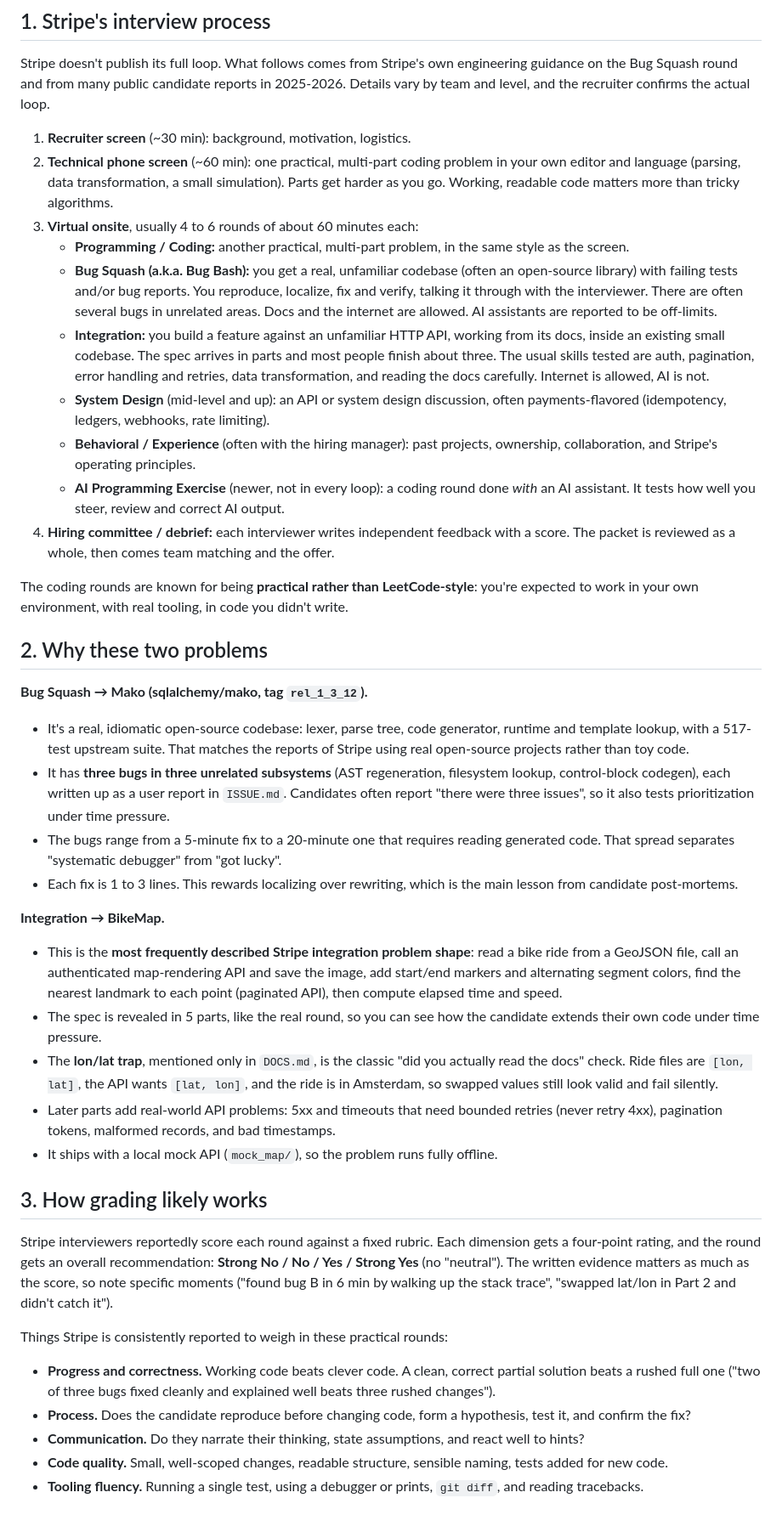
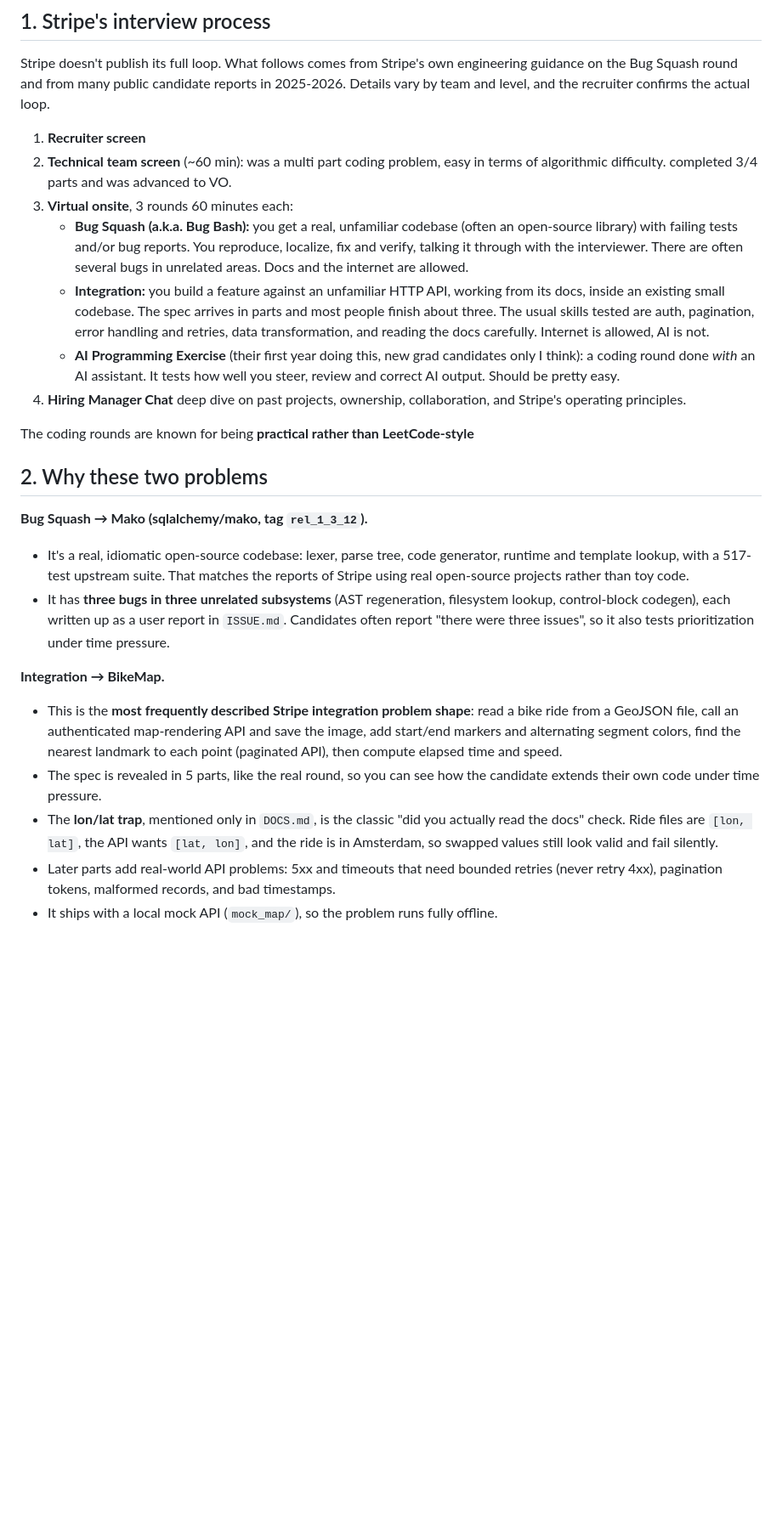
Before and after one commit to hendersonBare/mock-interview, a Markdown page: README.md, the part around one of its changes. Shown at 85% size. Drawn GitHub-style; blank space fills up the shorter version.

Commit message:
improved README

```diff
--- a/README.md
+++ b/README.md
@@ -23,32 +24,22 @@ Stripe doesn't publish its full loop. What follows comes from Stripe's own engin
 guidance on the Bug Squash round and from many public candidate reports in 2025-2026. Details
 vary by team and level, and the recruiter confirms the actual loop.
 
-1. **Recruiter screen** (~30 min): background, motivation, logistics.
-2. **Technical phone screen** (~60 min): one practical, multi-part coding problem in your own
-   editor and language (parsing, data transformation, a small simulation). Parts get harder as
-   you go. Working, readable code matters more than tricky algorithms.
-3. **Virtual onsite**, usually 4 to 6 rounds of about 60 minutes each:
-   - **Programming / Coding:** another practical, multi-part problem, in the same style as the
-     screen.
+1. **Recruiter screen**
+2. **Technical team screen** (~60 min): was a multi part coding problem, easy in terms of algorithmic difficulty. completed 3/4 parts and was advanced to VO.
+3. **Virtual onsite**, 3 rounds 60 minutes each:
    - **Bug Squash (a.k.a. Bug Bash):** you get a real, unfamiliar codebase (often an open-source
      library) with failing tests and/or bug reports. You reproduce, localize, fix and verify,
      talking it through with the interviewer. There are often several bugs in unrelated areas.
-     Docs and the internet are allowed. AI assistants are reported to be off-limits.
+     Docs and the internet are allowed.
    - **Integration:** you build a feature against an unfamiliar HTTP API, working from its docs,
      inside an existing small codebase. The spec arrives in parts and most people finish about
      three. The usual skills tested are auth, pagination, error handling and retries, data
      transformation, and reading the docs carefully. Internet is allowed, AI is not.
-   - **System Design** (mid-level and up): an API or system design discussion, often
-     payments-flavored (idempotency, ledgers, webhooks, rate limiting).
-   - **Behavioral / Experience** (often with the hiring manager): past projects, ownership,
+   - **AI Programming Exercise** (their first year doing this, new grad candidates only I think): a coding round done *with* an AI assistant. It tests how well you steer, review and correct AI output. Should be pretty easy.
+4. **Hiring Manager Chat** deep dive on past projects, ownership,
      collaboration, and Stripe's operating principles.
-   - **AI Programming Exercise** (newer, not in every loop): a coding round done *with* an AI
-     assistant. It tests how well you steer, review and correct AI output.
-4. **Hiring committee / debrief:** each interviewer writes independent feedback with a score.
-   The packet is reviewed as a whole, then comes team matching and the offer.
 
-The coding rounds are known for being **practical rather than LeetCode-style**: you're expected
-to work in your own environment, with real tooling, in code you didn't write.
+The coding rounds are known for being **practical rather than LeetCode-style**
 
 ## 2. Why these two problems
 
@@ -59,10 +50,6 @@ to work in your own environment, with real tooling, in code you didn't write.
 - It has **three bugs in three unrelated subsystems** (AST regeneration, filesystem lookup,
   control-block codegen), each written up as a user report in `ISSUE.md`. Candidates often
   report "there were three issues", so it also tests prioritization under time pressure.
-- The bugs range from a 5-minute fix to a 20-minute one that requires reading generated code.
-  That spread separates "systematic debugger" from "got lucky".
-- Each fix is 1 to 3 lines. This rewards localizing over rewriting, which is the main lesson
-  from candidate post-mortems.
 
 **Integration → BikeMap.**
 - This is the **most frequently described Stripe integration problem shape**: read a bike ride
@@ -77,24 +64,3 @@ to work in your own environment, with real tooling, in code you didn't write.
 - Later parts add real-world API problems: 5xx and timeouts that need bounded retries (never
   retry 4xx), pagination tokens, malformed records, and bad timestamps.
 - It ships with a local mock API (`mock_map/`), so the problem runs fully offline.
-
-## 3. How grading likely works
-
-Stripe interviewers reportedly score each round against a fixed rubric. Each dimension gets a
-four-point rating, and the round gets an overall recommendation: **Strong No / No / Yes / Strong
-Yes** (no "neutral"). The written evidence matters as much as the score, so note specific
-moments ("found bug B in 6 min by walking up the stack trace", "swapped lat/lon in Part 2 and
-didn't catch it").
-
-Things Stripe is consistently reported to weigh in these practical rounds:
-- **Progress and correctness.** Working code beats clever code. A clean, correct partial
-  solution beats a rushed full one ("two of three bugs fixed cleanly and explained well beats
-  three rushed changes").
-- **Process.** Does the candidate reproduce before changing code, form a hypothesis, test it,
-  and confirm the fix?
-- **Communication.** Do they narrate their thinking, state assumptions, and react well to hints?
-- **Code quality.** Small, well-scoped changes, readable structure, sensible naming, tests
-  added for new code.
-- **Tooling fluency.** Running a single test, using a debugger or prints, `git diff`, and
-  reading tracebacks.
-
```
Also changed, not shown: other parts of README.md (+3 -40 lines).
